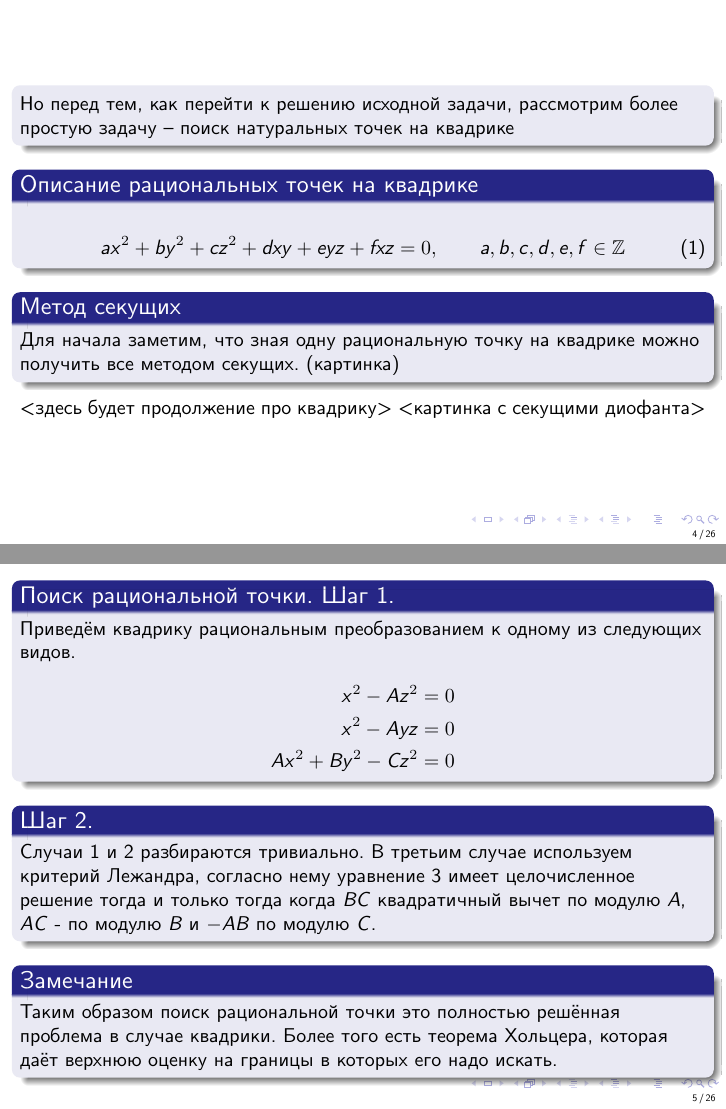
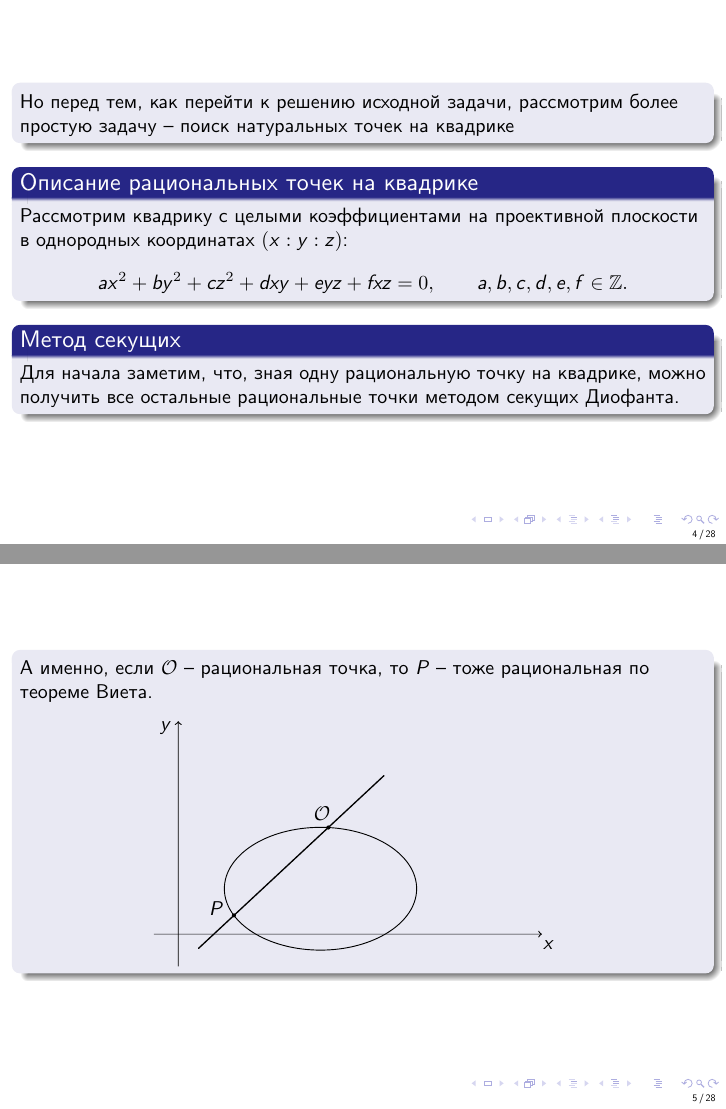
Before and after one commit to andreykaere/MathPrac, LaTeX slides (Presentation/presentation/presentation.tex): pages 9 and 12 of 54 before the commit and pages 9 and 10 of 56 after it, joined at a grey line. The pictures show the PDF file Presentation/presentation/presentation.pdf that the author committed with the source.

Commit message:
Presentation complete

```diff
--- a/Presentation/presentation/presentation.tex
+++ b/Presentation/presentation/presentation.tex
@@ -146,23 +146,40 @@
 
         \onslide<+->{
         \begin{block}{Описание рациональных точек на квадрике}
-        	\begin{align}
+            Рассмотрим квадрику с целыми коэффициентами на проективной
+            плоскости в однородных координатах \((x : y : z)\):
+        	\[
         	a x^2 + b y^2 + c z^2 + d x y + e y z + f x z = 0,  \qquad a, b, c, d, e, f \in
-        	\mathbb{Z}
-        	\end{align}
-
-
+            \mathbb{Z}
+        	.\]
         \end{block}
         }
 
         \onslide<+->{
     	\begin{block}{Метод секущих}
-    		Для начала заметим, что зная одну рациональную точку на квадрике можно получить все методом секущих. (картинка)
+    		Для начала заметим, что, зная одну рациональную точку на квадрике,
+            можно получить все остальные рациональные точки методом секущих
+            Диофанта.
     	\end{block}
         }
 
-        <здесь будет продолжение про квадрику>
-        <картинка с секущими диофанта>
+    \end{frame}
+
+    \begin{frame}
+        \onslide<+->{
+        \begin{block}{}
+            А именно, если \(\mathcal{O}\) -- рациональная точка, то \(P\) --
+            тоже рациональная по теореме Виета.
+            \begin{figure}[H]
+                \centering
+                \incfig[.6]{diofant_figure}
+                %\caption{}
+                %\label{fig:diofant_figure}
+            \end{figure}
+
+        \end{block}
+        }
+
     \end{frame}
 
 
@@ -171,8 +188,7 @@
         \begin{block}{Поиск рациональной точки. Шаг 1.}
         Приведём квадрику рациональным преобразованием к одному из следующих видов.
         \begin{align*}
-            x^2 - A z^2 &= 0 \\
-            x^2 - A y z &= 0 \\
+            A x^2 - B y^2 &= 0 \\
             A x^2 + B y^2 - C z^2 &= 0
         \end{align*}
         \end{block}
@@ -180,6 +196,3 @@
 
         \onslide<+->{
         \begin{block}{Шаг 2.}
-            Случаи 1 и 2 разбираются тривиально. В третьим случае используем
-            критерий Лежандра,  согласно нему уравнение 3 имеет целочисленное
-            решение тогда и только тогда когда \(BC\) квадратичный вычет по
@@ -620,15 +626,24 @@
 		}
 	\end{frame}
 
-	\begin{frame}
-		\onslide<+->{
-        \begin{block}{Финальная картинка}
-            \begin{figure}[H]
-                \includegraphics[width = 9cm]{../images/sum_of_points/sum6.png}
-            \end{figure}
-        \end{block}
-		}
-	\end{frame}
+	%{Сложение точек на эллиптической кривой}
+    \begin{frame}
+        \begin{center}
+            \vspace{-0.8cm}
+            \animategraphics[loop, controls={play,stop},
+            width=9.5cm]{1}{../gifs/sum-}{3}{16}
+        \end{center}
+    \end{frame}
+
+	% \begin{frame}
+	% 	\onslide<+->{
+        % \begin{block}{Финальная картинка}
+            % \begin{figure}[H]
+                % \includegraphics[width = 9cm]{../images/sum_of_points/sum6.png}
+            % \end{figure}
+        % \end{block}
+	% 	}
+	% \end{frame}
 
 
 	\begin{frame}
```
Also changed, not shown: Presentation/presentation/figures/diofant_figure.pdf (added), Presentation/presentation/figures/diofant_figure.pdf_tex (added), Presentation/presentation/figures/diofant_figure.svg (added), Presentation/presentation/presentation.pdf, Presentation/presentation/presentation.tex (70 more changed lines), 4 other files.
